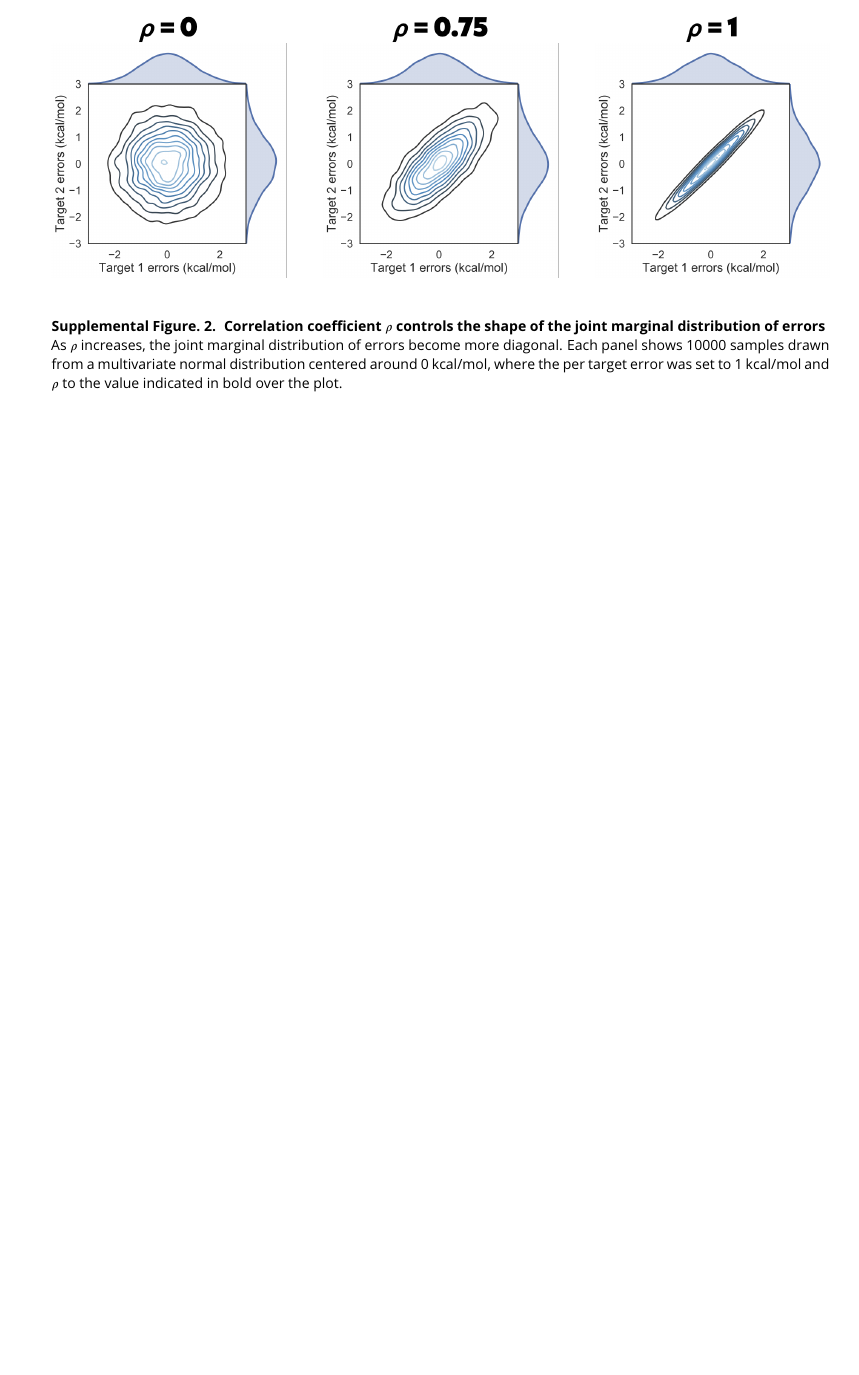
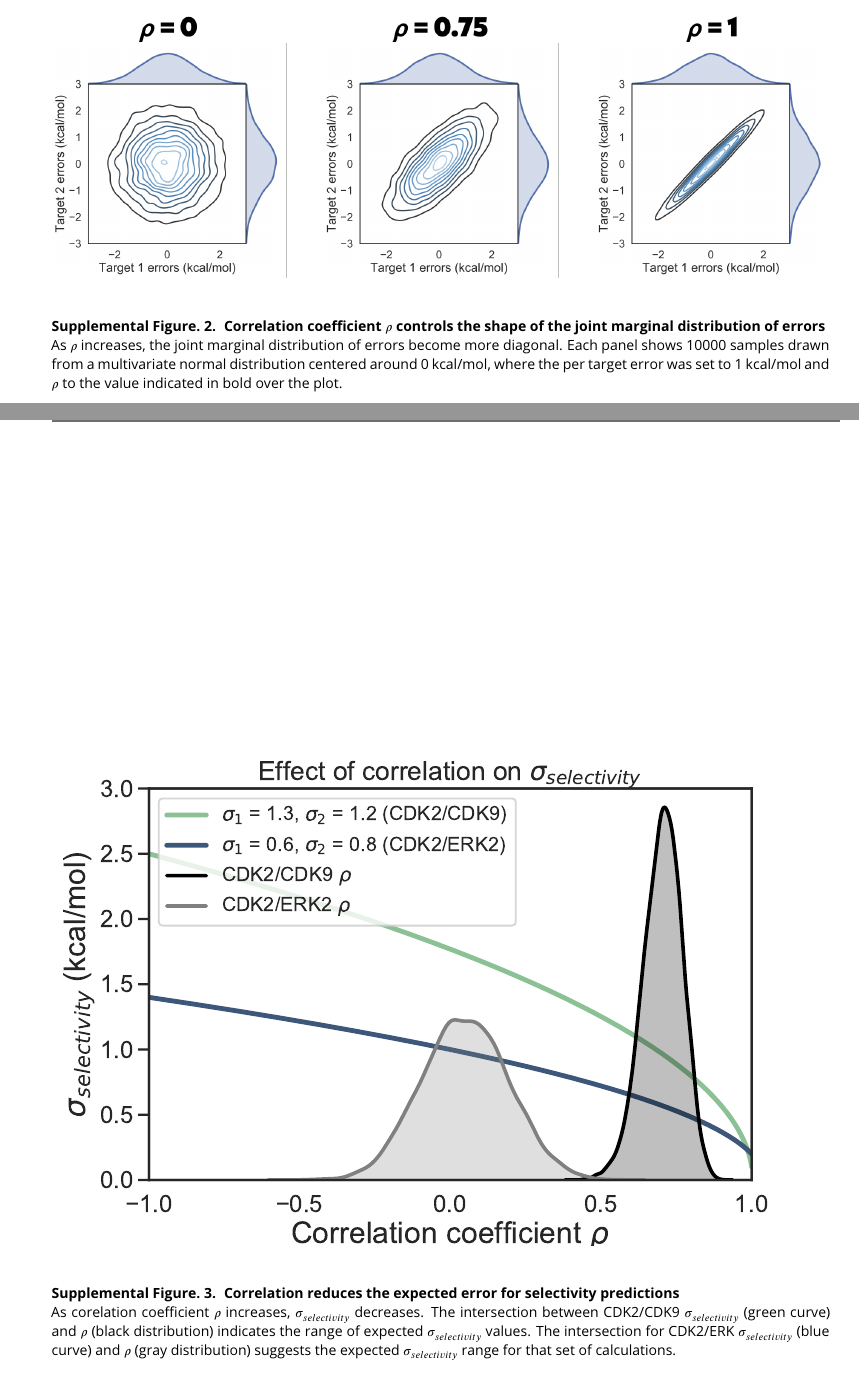
Before and after one commit to steven-albanese/selectivity-manuscript, a LaTeX document (manuscript.tex): part of page 17 of 17 before the commit and two parts of pages 18 and 19 of 19 after it, the two joined at a grey line, cut so that both start at the same text, the shorter picture padded with empty space. Compiled offline with pdfLaTeX.

Commit message:
Updates from ShareLaTeX

```diff
--- a/manuscript.tex
+++ b/manuscript.tex
@@ -433,7 +439,19 @@ As $\rho$ increases, the joint marginal distribution of errors become more diago
 \end{fullwidth}
 \end{figure}
 
-
+\begin{figure}[h]
+\begin{fullwidth}
+\begin{centering}
+\includegraphics[width=1.0\linewidth]{figures/supp_figure3.pdf}
+% Need at least one blank line for centering to work.
+\end{centering}
+\caption{
+\label{fig:sup-figure-3}
+{\bf Correlation reduces the expected error for selectivity predictions} \\
+As corelation coefficient $\rho$ increases, $\sigma_{selectivity}$ decreases. The intersection between CDK2/CDK9 $\sigma_{selectivity}$ (green curve) and $\rho$ (black distribution) indicates the range of expected $\sigma_{selectivity}$ values. The intersection for CDK2/ERK $\sigma_{selectivity}$ (blue curve) and $\rho$ (gray distribution) suggests the expected $\sigma_{selectivity}$ range for that set of calculations.
+}
+\end{fullwidth}
+\end{figure}
 
 
 %%%%%%%%%%%%%%%%%%%%%%%%%%%%%%%%%%%%%%%%%%%%%%%%%%%%%%%%%%%
```
Also changed, not shown: figures/supp_figure3.pdf (added), manuscript.tex (10 more changed lines).
